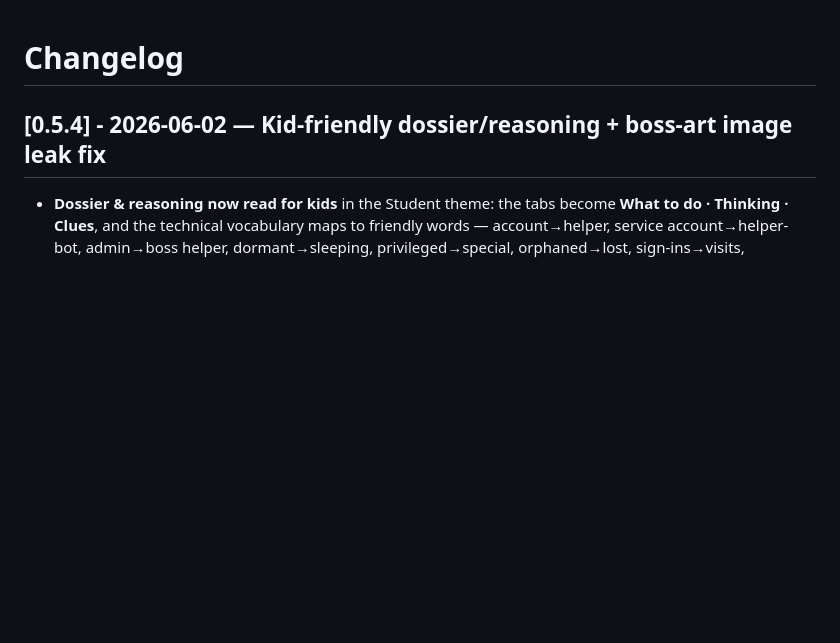
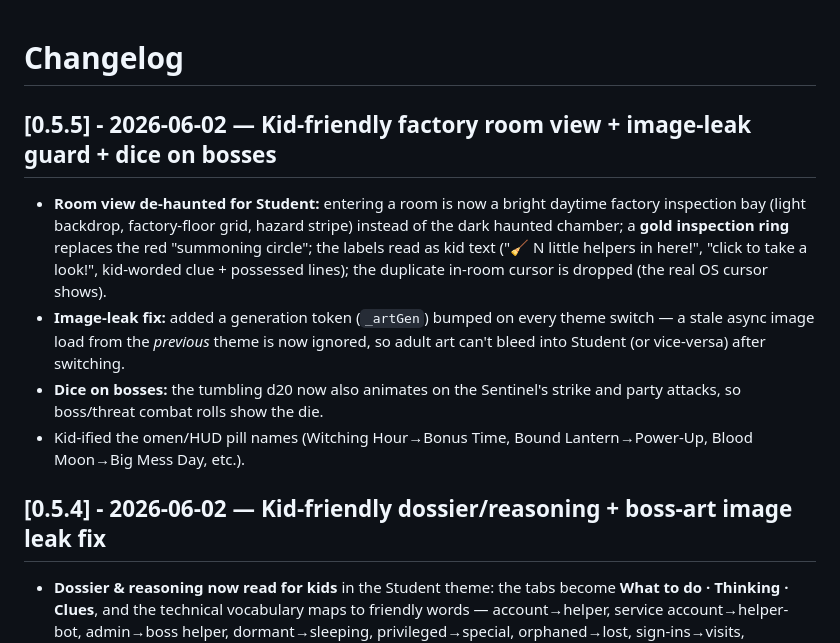
Before and after one commit to jlynch160/afterlogin-the-hunt, a Markdown page: CHANGELOG.md, the part around the change. GitHub-like rendering; blank space fills up the shorter version.

Commit message:
Record 0.5.5 (kid room view + image-leak guard + dice on bosses)

```diff
--- a/CHANGELOG.md
+++ b/CHANGELOG.md
@@ -1,4 +1,11 @@
 # Changelog
+
+## [0.5.5] - 2026-06-02 — Kid-friendly factory room view + image-leak guard + dice on bosses
+
+- **Room view de-haunted for Student:** entering a room is now a bright daytime factory inspection bay (light backdrop, factory-floor grid, hazard stripe) instead of the dark haunted chamber; a **gold inspection ring** replaces the red "summoning circle"; the labels read as kid text ("🧹 N little helpers in here!", "click to take a look!", kid-worded clue + possessed lines); the duplicate in-room cursor is dropped (the real OS cursor shows).
+- **Image-leak fix:** added a generation token (`_artGen`) bumped on every theme switch — a stale async image load from the *previous* theme is now ignored, so adult art can't bleed into Student (or vice-versa) after switching.
+- **Dice on bosses:** the tumbling d20 now also animates on the Sentinel's strike and party attacks, so boss/threat combat rolls show the die.
+- Kid-ified the omen/HUD pill names (Witching Hour→Bonus Time, Bound Lantern→Power-Up, Blood Moon→Big Mess Day, etc.).
 
 ## [0.5.4] - 2026-06-02 — Kid-friendly dossier/reasoning + boss-art image leak fix
 
```
